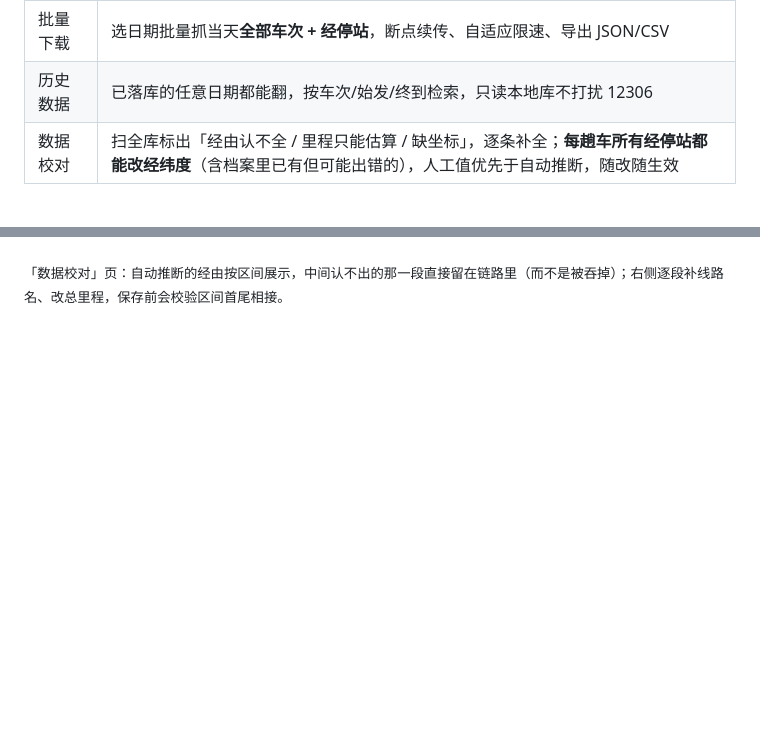
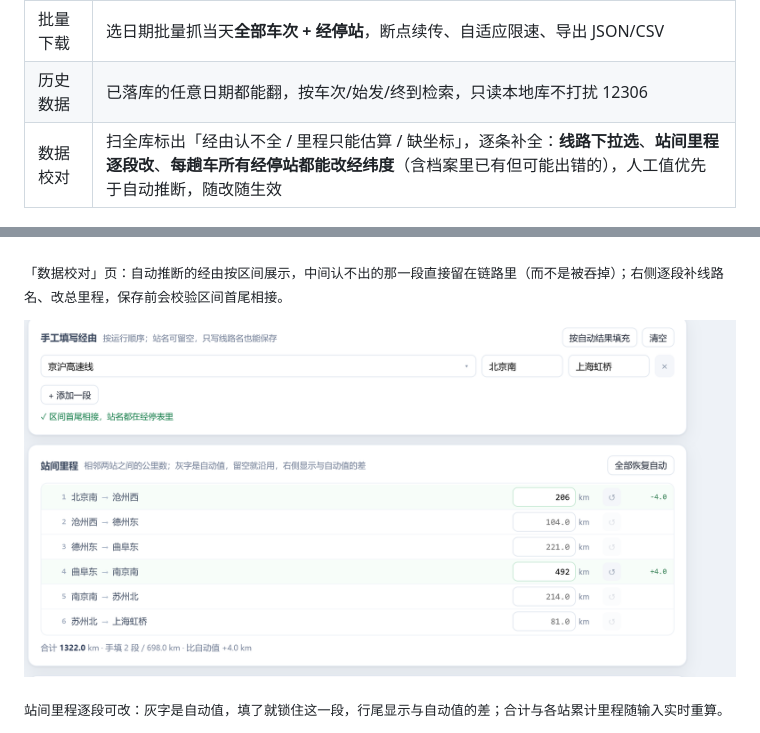
Before and after one commit to who7who8who9/railcn-webapp, a Markdown page: README.md, 2 parts joined by grey strips. Rendered like a GitHub page; pictures changed too: docs/segkm.png (added); blank space fills up the shorter version.

```diff
--- a/README.md
+++ b/README.md
@@ -26,11 +26,15 @@ G1 北京南 → 上海虹桥
 | 车站 / 线路 | 7579 个车站档案、417 条线路的途经站序与累计里程，可互相跳转 |
 | 批量下载 | 选日期批量抓当天**全部车次 + 经停站**，断点续传、自适应限速、导出 JSON/CSV |
 | 历史数据 | 已落库的任意日期都能翻，按车次/始发/终到检索，只读本地库不打扰 12306 |
-| 数据校对 | 扫全库标出「经由认不全 / 里程只能估算 / 缺坐标」，逐条补全；**每趟车所有经停站都能改经纬度**（含档案里已有但可能出错的），人工值优先于自动推断，随改随生效 |
+| 数据校对 | 扫全库标出「经由认不全 / 里程只能估算 / 缺坐标」，逐条补全：**线路下拉选**、**站间里程逐段改**、**每趟车所有经停站都能改经纬度**（含档案里已有但可能出错的），人工值优先于自动推断，随改随生效 |
 
 ![数据校对](docs/curate.png)
 
 <sub>「数据校对」页：自动推断的经由按区间展示，中间认不出的那一段直接留在链路里（而不是被吞掉）；右侧逐段补线路名、改总里程，保存前会校验区间首尾相接。</sub>
+
+![站间里程](docs/segkm.png)
+
+<sub>站间里程逐段可改：灰字是自动值，填了就锁住这一段，行尾显示与自动值的差；合计与各站累计里程随输入实时重算。</sub>
 
 ![车站坐标编辑](docs/coord.png)
 
```
Also changed, not shown: webapp/README.md (+22 -5 lines), 4 other files.
